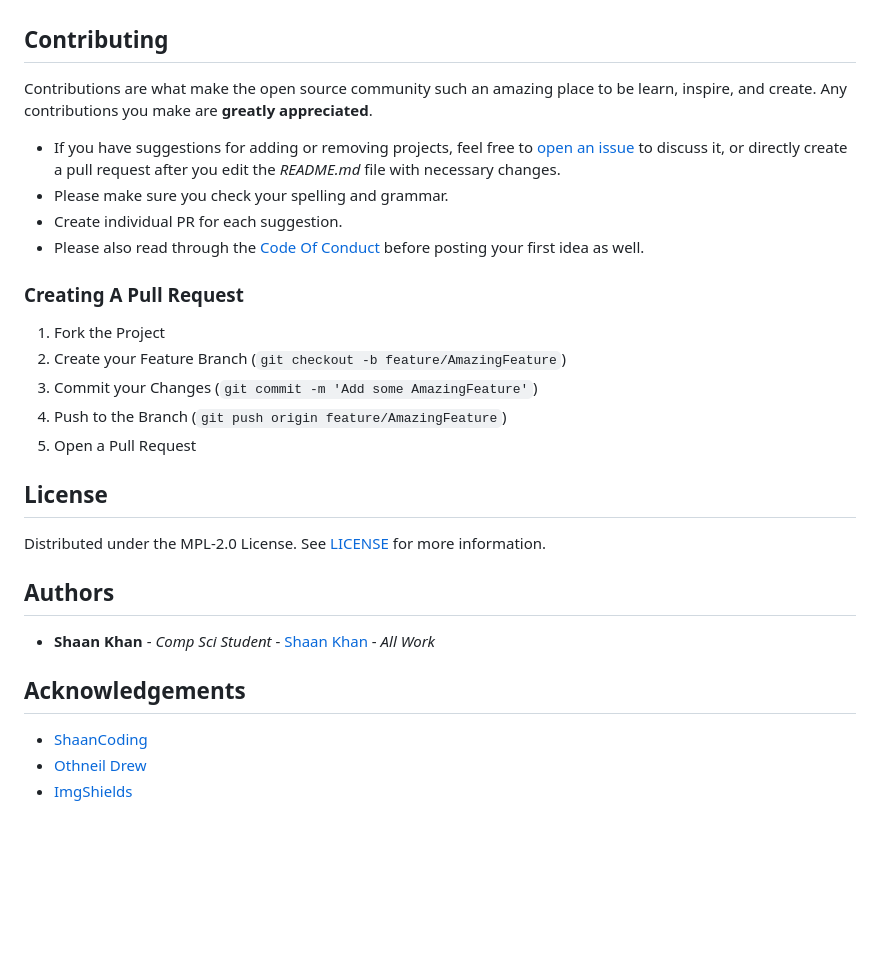
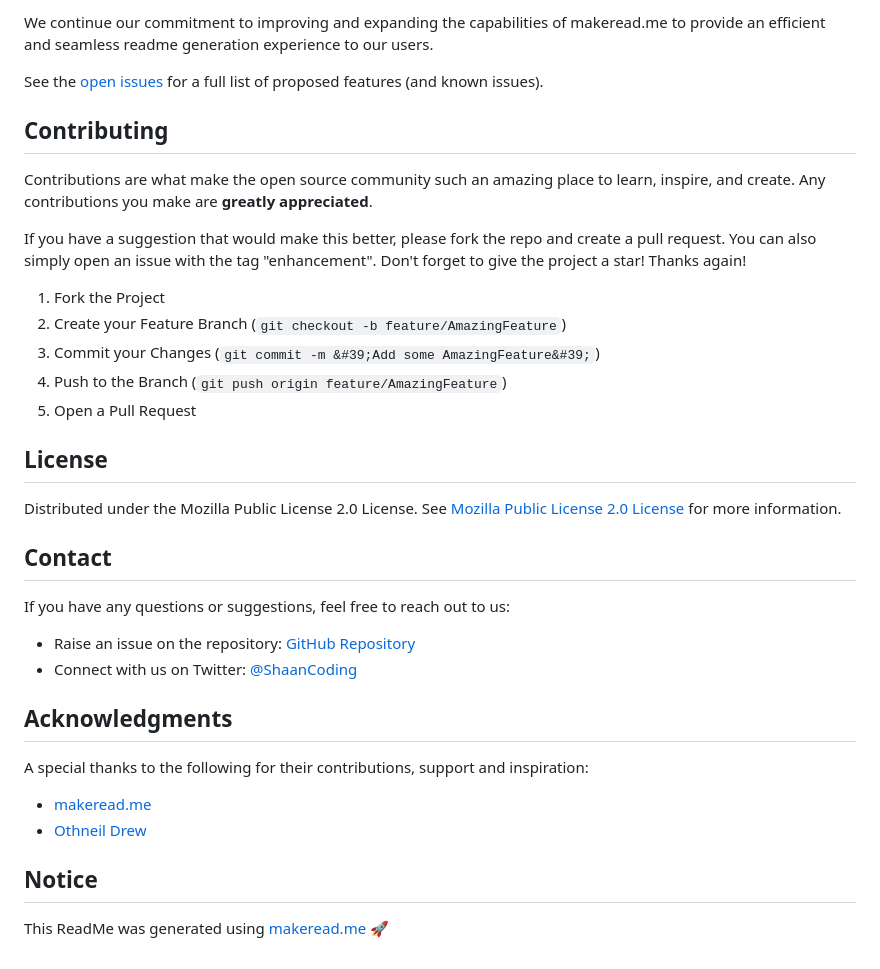
Before and after one commit to ShaanCoding/makeread.me, a Markdown page: README.md, the part around the change printed below. Drawn GitHub-style; blank space fills up the shorter version.

```diff
--- a/README.md
+++ b/README.md
@@ -95,31 +157,38 @@ See the [open issues](https://github.com/ShaanCoding/ReadME-Generator/issues) fo
+We continue our commitment to improving and expanding the capabilities of makeread.me to provide an efficient and seamless readme generation experience to our users.
+
+See the [open issues](https://github.com/ShaanCoding/makeread.me/issues) for a full list of proposed features (and known issues).
 
 ## Contributing
 
-Contributions are what make the open source community such an amazing place to be learn, inspire, and create. Any contributions you make are **greatly appreciated**.
+Contributions are what make the open source community such an amazing place to learn, inspire, and create. Any contributions you make are **greatly appreciated**.
 
-- If you have suggestions for adding or removing projects, feel free to [open an issue](https://github.com/ShaanCoding/ReadME-Generator/issues/new) to discuss it, or directly create a pull request after you edit the _README.md_ file with necessary changes.
-- Please make sure you check your spelling and grammar.
-- Create individual PR for each suggestion.
-- Please also read through the [Code Of Conduct](https://github.com/ShaanCoding/ReadME-Generator/blob/main/CODE_OF_CONDUCT.md) before posting your first idea as well.
-
-### Creating A Pull Request
+If you have a suggestion that would make this better, please fork the repo and create a pull request. You can also simply open an issue with the tag &quot;enhancement&quot;.
+Don&#39;t forget to give the project a star! Thanks again!
 
 1. Fork the Project
 2. Create your Feature Branch (`git checkout -b feature/AmazingFeature`)
-3. Commit your Changes (`git commit -m 'Add some AmazingFeature'`)
+3. Commit your Changes (`git commit -m &#39;Add some AmazingFeature&#39;`)
 4. Push to the Branch (`git push origin feature/AmazingFeature`)
 5. Open a Pull Request
 
 ## License
 
-Distributed under the MPL-2.0 License. See [LICENSE](https://github.com/ShaanCoding/ReadME-Generator/blob/main/LICENSE.md) for more information.
+Distributed under the Mozilla Public License 2.0 License. See [Mozilla Public License 2.0 License](https://github.com/ShaanCoding/makeread.me/blob/main/LICENSE.md) for more information.
 
-## Authors
+## Contact
 
-- **Shaan Khan** - _Comp Sci Student_ - [Shaan Khan](https://github.com/ShaanCoding/) - _All Work_
+If you have any questions or suggestions, feel free to reach out to us:
 
-## Acknowledgements
+- Raise an issue on the repository: [GitHub Repository](https://github.com/ShaanCoding/makeread.me)
+- Connect with us on Twitter: [@ShaanCoding](https://twitter.com/ShaanCoding)
 
-- [ShaanCoding](https://github.com/ShaanCoding/)
+## Acknowledgments
+
+A special thanks to the following for their contributions, support and inspiration:
+
+- [makeread.me](https://github.com/ShaanCoding/ReadME-Generator)
 - [Othneil Drew](https://github.com/othneildrew/Best-README-Template)
-- [ImgShields](https://shields.io/)
+
+## Notice
+
+This ReadMe was generated using [makeread.me](https://www.makeread.me/) 🚀
```
Also changed, not shown: other parts of README.md (+114 -52 lines), images/ReadMEGeneratorBanner.png (deleted), images/demo.gif (added), images/logo.png, images/screenshot.png (deleted).
